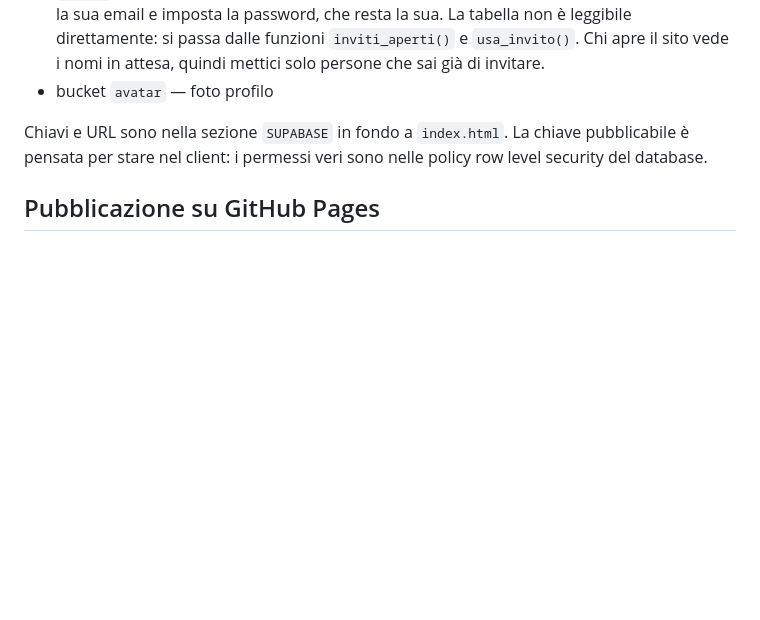
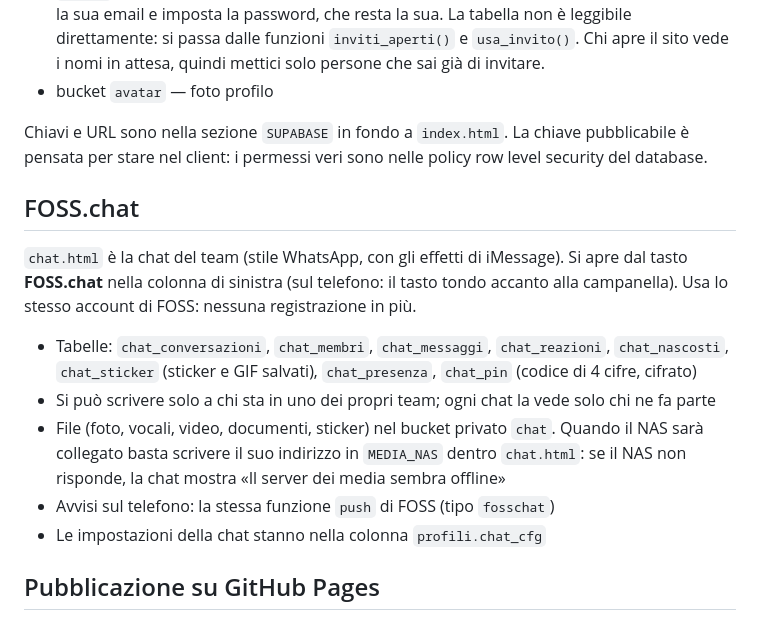
Before and after one commit to davidemorabito0/foss, a Markdown page: README.md, the part around the change. Drawn GitHub-style; blank space fills up the shorter version.

Commit message:
README: come funziona FOSS.chat
Co-Authored-By: Claude Opus 5.5 <noreply@anthropic.com>
Claude-Session: https://claude.ai/code/session_01JPL5FZDUszanefpXD7paeC

```diff
--- a/README.md
+++ b/README.md
@@ -92,6 +92,21 @@ Chiavi e URL sono nella sezione `SUPABASE` in fondo a `index.html`. La chiave
 pubblicabile è pensata per stare nel client: i permessi veri sono nelle policy
 row level security del database.
 
+## FOSS.chat
+
+`chat.html` è la chat del team (stile WhatsApp, con gli effetti di iMessage). Si apre dal tasto
+**FOSS.chat** nella colonna di sinistra (sul telefono: il tasto tondo accanto alla campanella).
+Usa lo stesso account di FOSS: nessuna registrazione in più.
+
+- Tabelle: `chat_conversazioni`, `chat_membri`, `chat_messaggi`, `chat_reazioni`, `chat_nascosti`,
+  `chat_sticker` (sticker e GIF salvati), `chat_presenza`, `chat_pin` (codice di 4 cifre, cifrato)
+- Si può scrivere solo a chi sta in uno dei propri team; ogni chat la vede solo chi ne fa parte
+- File (foto, vocali, video, documenti, sticker) nel bucket privato `chat`. Quando il NAS sarà
+  collegato basta scrivere il suo indirizzo in `MEDIA_NAS` dentro `chat.html`: se il NAS non
+  risponde, la chat mostra «Il server dei media sembra offline»
+- Avvisi sul telefono: la stessa funzione `push` di FOSS (tipo `fosschat`)
+- Le impostazioni della chat stanno nella colonna `profili.chat_cfg`
+
 ## Pubblicazione su GitHub Pages
 
 1. Carica i file di questa cartella nel repository
```
